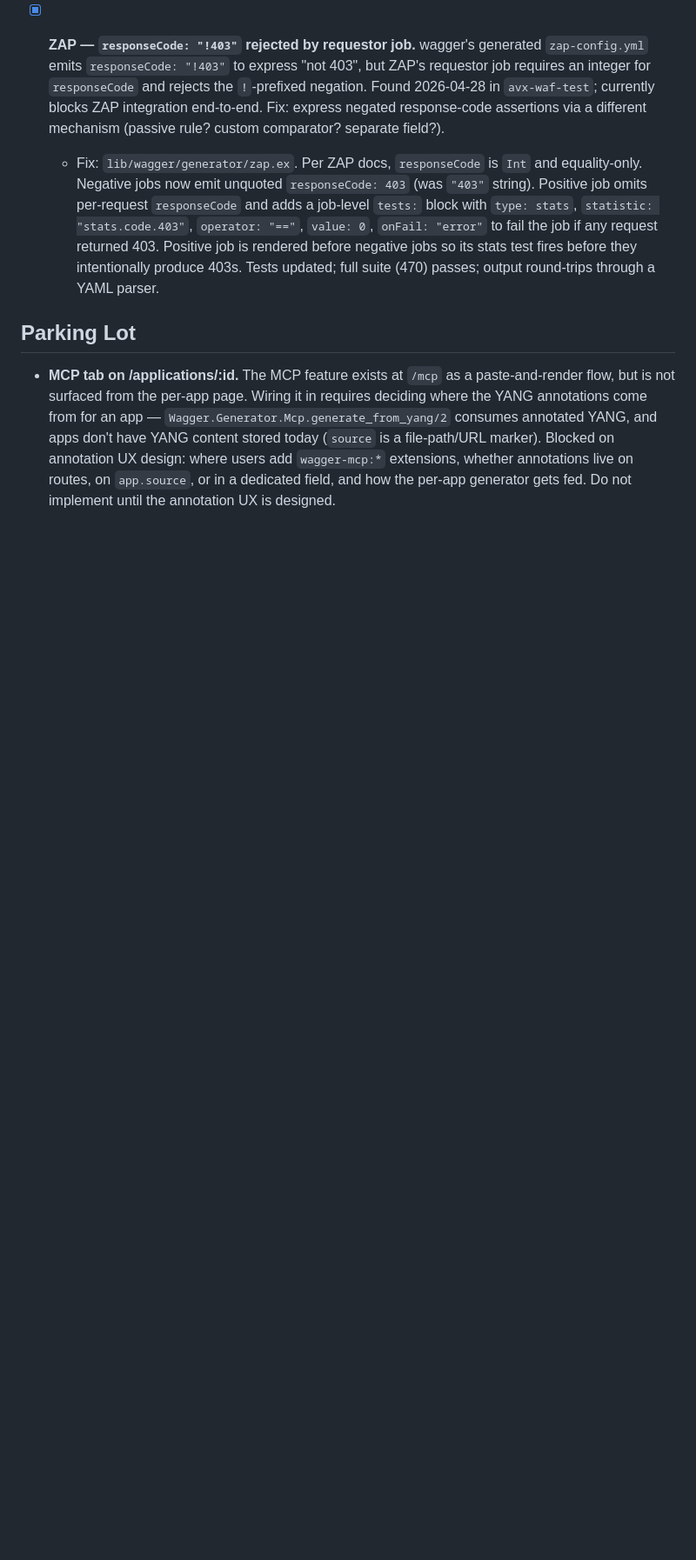
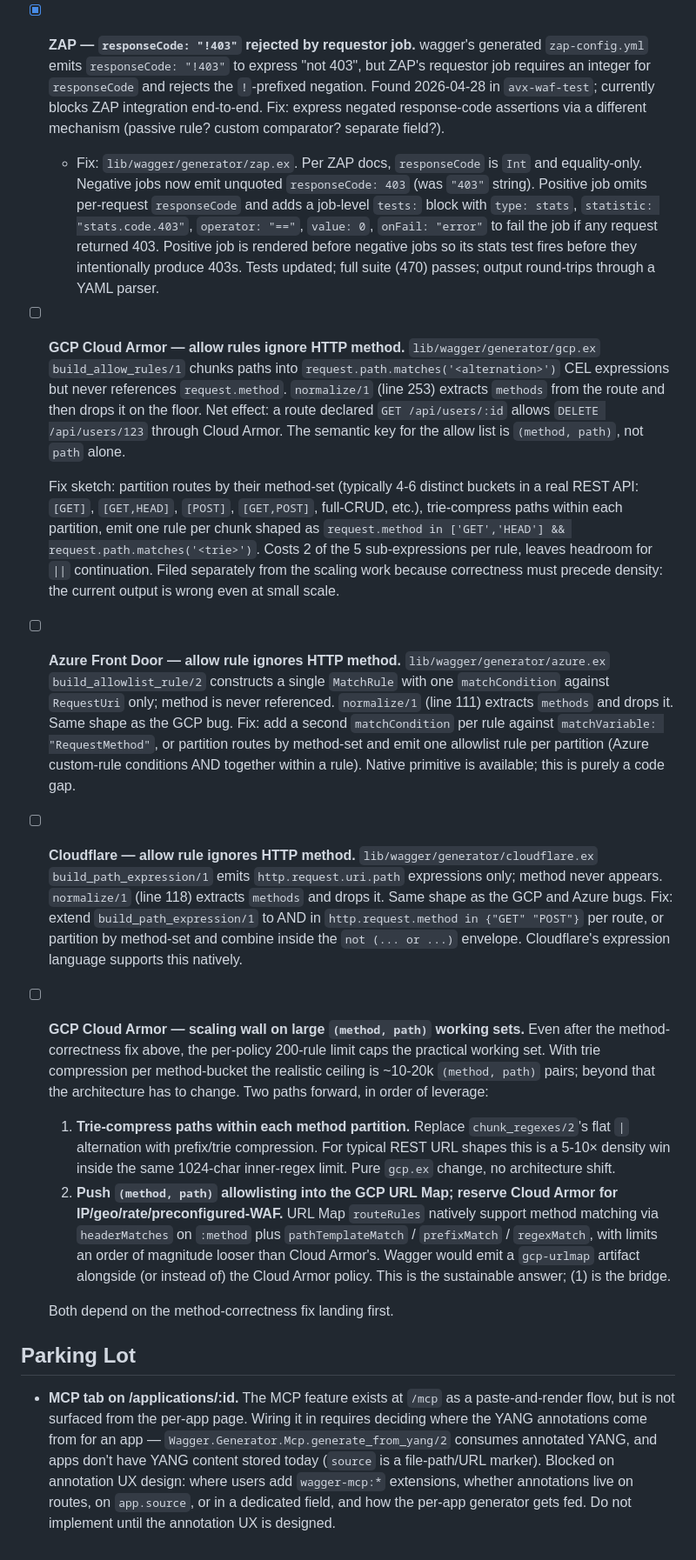
Before and after one commit to imsmith/wagger, a Markdown page: ISSUES.md, the part around the change. Shown at 87% size. Drawn GitHub-style; blank space fills up the shorter version.

Commit message:
docs(issues): record method-allowlist correctness gaps in gcp/azure/cloudflare
Three providers (gcp, azure, cloudflare) normalize the route's `methods`
field but never reference it when emitting allow rules — so an allowlist
declared for GET /foo permits DELETE /foo through unimpeded. All three
have native method-match primitives in their upstream rule languages;
this is a code gap, not a platform limit. Also files the GCP scaling
issue (per-method-bucket trie compression as bridge; URL Map as the
sustainable architectural answer) separately, since correctness must
land before density work.

```diff
--- a/ISSUES.md
+++ b/ISSUES.md
@@ -13,6 +13,21 @@
 -[x] **ZAP — `responseCode: "!403"` rejected by requestor job.** wagger's generated `zap-config.yml` emits `responseCode: "!403"` to express "not 403", but ZAP's requestor job requires an integer for `responseCode` and rejects the `!`-prefixed negation. Found 2026-04-28 in `avx-waf-test`; currently blocks ZAP integration end-to-end. Fix: express negated response-code assertions via a different mechanism (passive rule? custom comparator? separate field?).
   - Fix: `lib/wagger/generator/zap.ex`. Per ZAP docs, `responseCode` is `Int` and equality-only. Negative jobs now emit unquoted `responseCode: 403` (was `"403"` string). Positive job omits per-request `responseCode` and adds a job-level `tests:` block with `type: stats`, `statistic: "stats.code.403"`, `operator: "=="`, `value: 0`, `onFail: "error"` to fail the job if any request returned 403. Positive job is rendered before negative jobs so its stats test fires before they intentionally produce 403s. Tests updated; full suite (470) passes; output round-trips through a YAML parser.
 
+- [ ] **GCP Cloud Armor — allow rules ignore HTTP method.** `lib/wagger/generator/gcp.ex` `build_allow_rules/1` chunks paths into `request.path.matches('<alternation>')` CEL expressions but never references `request.method`. `normalize/1` (line 253) extracts `methods` from the route and then drops it on the floor. Net effect: a route declared `GET /api/users/:id` allows `DELETE /api/users/123` through Cloud Armor. The semantic key for the allow list is `(method, path)`, not `path` alone.
+
+  Fix sketch: partition routes by their method-set (typically 4-6 distinct buckets in a real REST API: `[GET]`, `[GET,HEAD]`, `[POST]`, `[GET,POST]`, full-CRUD, etc.), trie-compress paths within each partition, emit one rule per chunk shaped as `request.method in ['GET','HEAD'] && request.path.matches('<trie>')`. Costs 2 of the 5 sub-expressions per rule, leaves headroom for `||` continuation. Filed separately from the scaling work because correctness must precede density: the current output is wrong even at small scale.
+
+- [ ] **Azure Front Door — allow rule ignores HTTP method.** `lib/wagger/generator/azure.ex` `build_allowlist_rule/2` constructs a single `MatchRule` with one `matchCondition` against `RequestUri` only; method is never referenced. `normalize/1` (line 111) extracts `methods` and drops it. Same shape as the GCP bug. Fix: add a second `matchCondition` per rule against `matchVariable: "RequestMethod"`, or partition routes by method-set and emit one allowlist rule per partition (Azure custom-rule conditions AND together within a rule). Native primitive is available; this is purely a code gap.
+
+- [ ] **Cloudflare — allow rule ignores HTTP method.** `lib/wagger/generator/cloudflare.ex` `build_path_expression/1` emits `http.request.uri.path` expressions only; method never appears. `normalize/1` (line 118) extracts `methods` and drops it. Same shape as the GCP and Azure bugs. Fix: extend `build_path_expression/1` to AND in `http.request.method in {"GET" "POST"}` per route, or partition by method-set and combine inside the `not (... or ...)` envelope. Cloudflare's expression language supports this natively.
+
+- [ ] **GCP Cloud Armor — scaling wall on large `(method, path)` working sets.** Even after the method-correctness fix above, the per-policy 200-rule limit caps the practical working set. With trie compression per method-bucket the realistic ceiling is ~10-20k `(method, path)` pairs; beyond that the architecture has to change. Two paths forward, in order of leverage:
+
+  1. **Trie-compress paths within each method partition.** Replace `chunk_regexes/2`'s flat `|` alternation with prefix/trie compression. For typical REST URL shapes this is a 5-10× density win inside the same 1024-char inner-regex limit. Pure `gcp.ex` change, no architecture shift.
+  2. **Push `(method, path)` allowlisting into the GCP URL Map; reserve Cloud Armor for IP/geo/rate/preconfigured-WAF.** URL Map `routeRules` natively support method matching via `headerMatches` on `:method` plus `pathTemplateMatch` / `prefixMatch` / `regexMatch`, with limits an order of magnitude looser than Cloud Armor's. Wagger would emit a `gcp-urlmap` artifact alongside (or instead of) the Cloud Armor policy. This is the sustainable answer; (1) is the bridge.
+
+  Both depend on the method-correctness fix landing first.
+
 ## Parking Lot
 
 - **MCP tab on /applications/:id.** The MCP feature exists at `/mcp` as a paste-and-render flow, but is not surfaced from the per-app page. Wiring it in requires deciding where the YANG annotations come from for an app — `Wagger.Generator.Mcp.generate_from_yang/2` consumes annotated YANG, and apps don't have YANG content stored today (`source` is a file-path/URL marker). Blocked on annotation UX design: where users add `wagger-mcp:*` extensions, whether annotations live on routes, on `app.source`, or in a dedicated field, and how the per-app generator gets fed. Do not implement until the annotation UX is designed.
```
